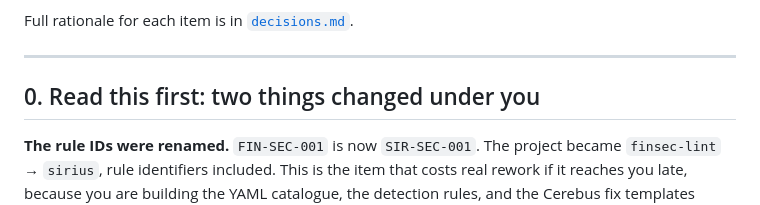
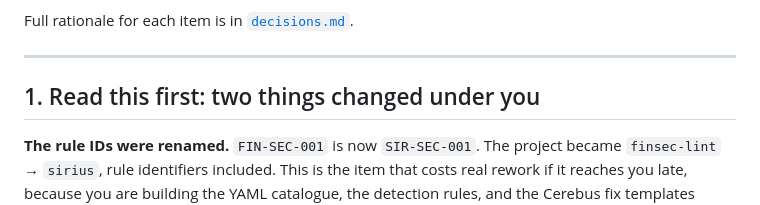
Before and after one commit to SruSanCyborg/FINSEC_CLI_Sirius, a Markdown page: docs/handoff-to-auto.md, the part around the change. Drawn GitHub-style.

Commit message:
Number the handoff's first section 1, not 0
A gap between sections reads as a page assembled rather than written, which is
the wrong first impression for a document whose whole argument is that its
figures can be trusted.

```diff
--- a/docs/handoff-to-auto.md
+++ b/docs/handoff-to-auto.md
@@ -8,7 +8,7 @@ Full rationale for each item is in [`decisions.md`](decisions.md).
 
 ---
 
-## 0. Read this first: two things changed under you
+## 1. Read this first: two things changed under you
 
 **The rule IDs were renamed.** `FIN-SEC-001` is now `SIR-SEC-001`. The project became `finsec-lint` → `sirius`, rule identifiers included. This is the item that costs real rework if it reaches you late, because you are building the YAML catalogue, the detection rules, and the Cerebus fix templates against IDs that appear 137 times in the PRD.
 
```
